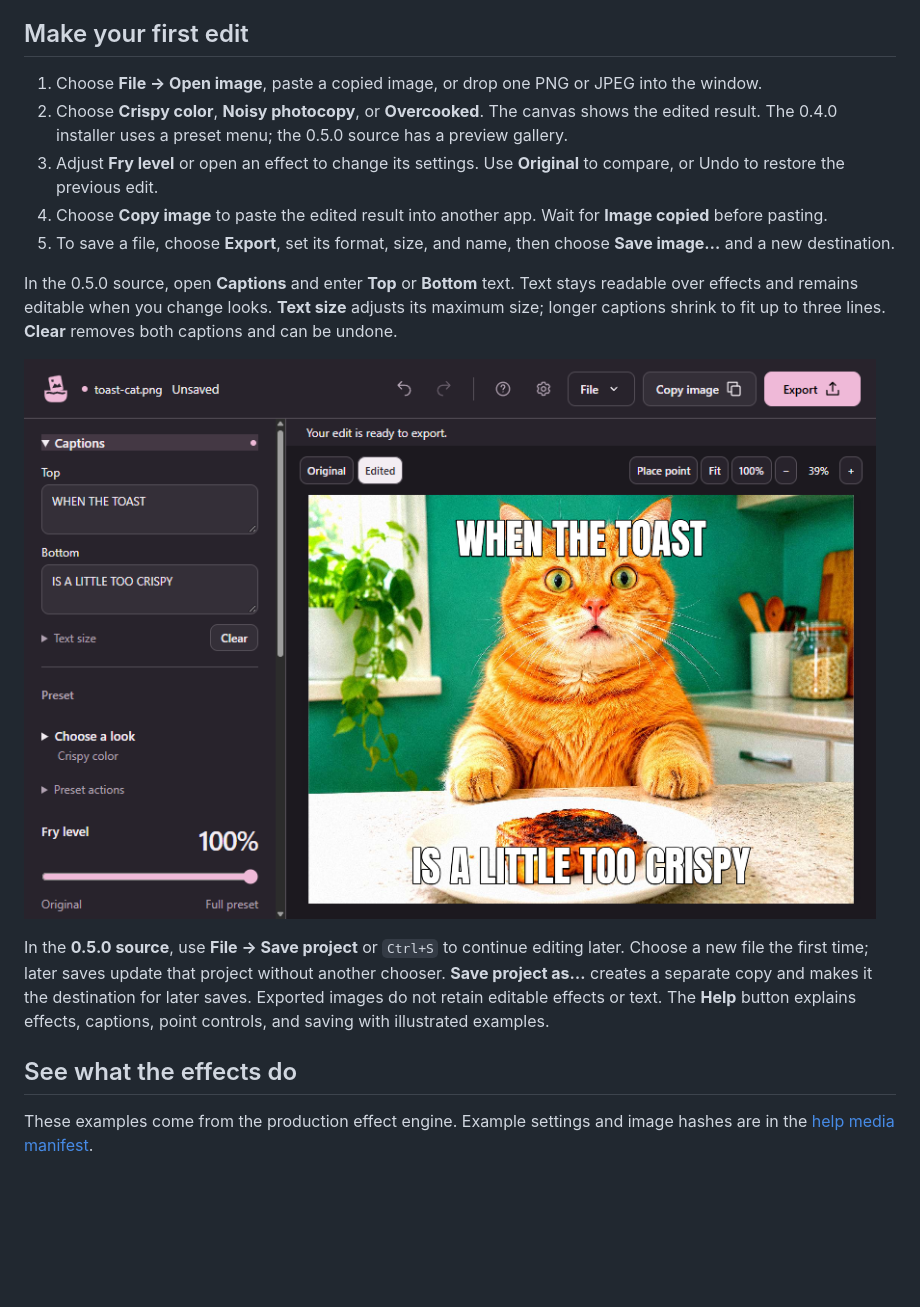
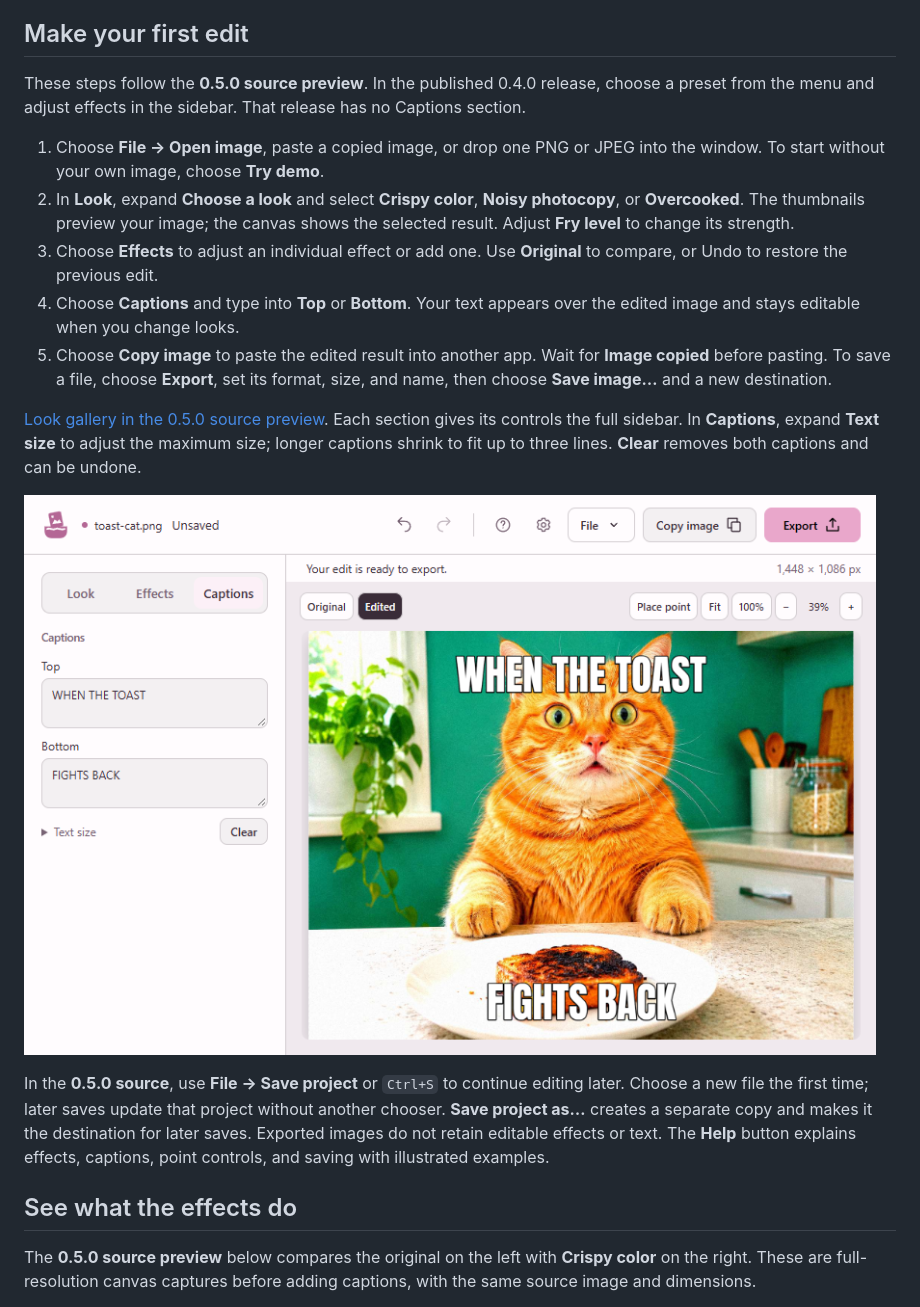
Before and after one commit to ShiosOS/Deep-Fryer, a Markdown page: README.md, the part around one of its changes. Rendered like a GitHub page; pictures changed too: docs/images/editor-captions.png; blank space fills up the shorter version.

Commit message:
docs: show current editor sections and editable captions

```diff
--- a/README.md
+++ b/README.md
@@ -34,19 +34,21 @@ Compare it with `SHA256SUMS.txt` on the same release. If the values match and yo
 
 ## Make your first edit
 
-1. Choose **File → Open image**, paste a copied image, or drop one PNG or JPEG into the window.
-2. Choose **Crispy color**, **Noisy photocopy**, or **Overcooked**. The canvas shows the edited result. The 0.4.0 installer uses a preset menu; the 0.5.0 source has a preview gallery.
-3. Adjust **Fry level** or open an effect to change its settings. Use **Original** to compare, or Undo to restore the previous edit.
-4. Choose **Copy image** to paste the edited result into another app. Wait for **Image copied** before pasting.
-5. To save a file, choose **Export**, set its format, size, and name, then choose **Save image…** and a new destination.
+These steps follow the **0.5.0 source preview**. In the published 0.4.0 release, choose a preset from the menu and adjust effects in the sidebar. That release has no Captions section.
 
-In the 0.5.0 source, open **Captions** and enter **Top** or **Bottom** text. Text stays readable over effects and remains editable when you change looks. **Text size** adjusts its maximum size; longer captions shrink to fit up to three lines. **Clear** removes both captions and can be undone.
+1. Choose **File → Open image**, paste a copied image, or drop one PNG or JPEG into the window. To start without your own image, choose **Try demo**.
+2. In **Look**, expand **Choose a look** and select **Crispy color**, **Noisy photocopy**, or **Overcooked**. The thumbnails preview your image; the canvas shows the selected result. Adjust **Fry level** to change its strength.
+3. Choose **Effects** to adjust an individual effect or add one. Use **Original** to compare, or Undo to restore the previous edit.
+4. Choose **Captions** and type into **Top** or **Bottom**. Your text appears over the edited image and stays editable when you change looks.
+5. Choose **Copy image** to paste the edited result into another app. Wait for **Image copied** before pasting. To save a file, choose **Export**, set its format, size, and name, then choose **Save image…** and a new destination.
 
-![Editable top and bottom captions over a fried demo cat in the 0.5.0 source preview at the minimum Windows window size](docs/images/editor-captions.png)
+[Look gallery in the 0.5.0 source preview](docs/images/editor-look.png). Each section gives its controls the full sidebar. In **Captions**, expand **Text size** to adjust the maximum size; longer captions shrink to fit up to three lines. **Clear** removes both captions and can be undone.
+
+![Deep Fryer 0.5.0 source preview with editable Top and Bottom caption fields at the 900 × 620 minimum outer window size in light appearance](docs/images/editor-captions.png)
 
 In the **0.5.0 source**, use **File → Save project** or `Ctrl+S` to continue editing later. Choose a new file the first time; later saves update that project without another chooser. **Save project as…** creates a separate copy and makes it the destination for later saves. Exported images do not retain editable effects or text. The **Help** button explains effects, captions, point controls, and saving with illustrated examples.
 
 ## See what the effects do
 
-These examples come from the production effect engine. Example settings and image hashes are in the [help media manifest](src/renderer/src/assets/help/manifest.json).
+The **0.5.0 source preview** below compares the original on the left with **Crispy color** on the right. These are full-resolution canvas captures before adding captions, with the same source image and dimensions.
 
```
Also changed, not shown: other parts of README.md (+5 -5 lines), SUPPORT.md (+1 -1 lines), docs/development.md (+22 -0 lines), docs/images/editor-dark.png, docs/images/editor-light.png, docs/images/editor-look.png (added), 2 other files.
